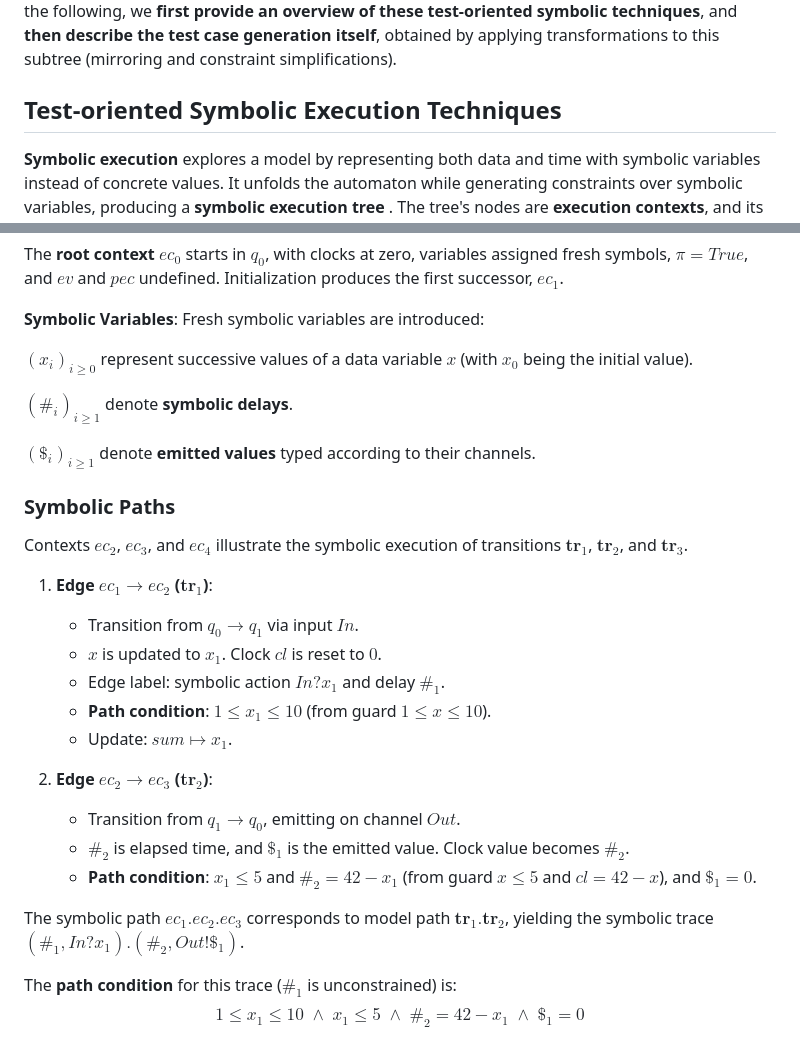
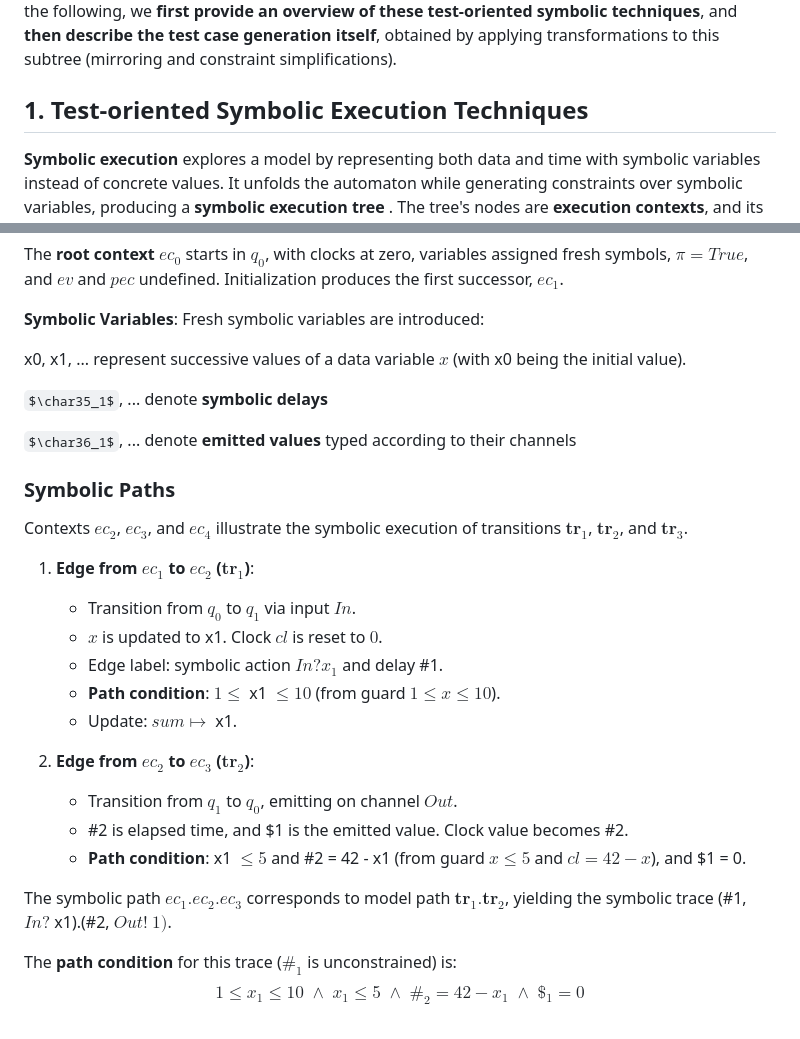
Before and after one commit to bbannour/SPTG, a Markdown page: tutorials/testcase_generation.md, 2 parts joined by grey strips. GitHub-like rendering; some formulas as TeX source.

Commit message:
[model specification] Tutorial update

```diff
--- a/tutorials/testcase_generation.md
+++ b/tutorials/testcase_generation.md
@@ -6,7 +6,7 @@
 
 The construction of the test case is obtained by applying dedicated symbolic execution techniques to the reference timed symbolic automaton, in order to derive a symbolic subtree restricted to the test purpose, i.e., a path represented as a sequence of transitions of the reference automaton. In the following, we **first provide an overview of these test-oriented symbolic techniques**, and **then describe the test case generation itself**, obtained by applying transformations to this subtree (mirroring and constraint simplifications).
 
-## Test-oriented Symbolic Execution Techniques
+## 1. Test-oriented Symbolic Execution Techniques
 
 **Symbolic execution** explores a model by representing both data and time with symbolic variables instead of concrete values. It unfolds the automaton while generating constraints over symbolic variables, producing a **symbolic execution tree** . The tree's nodes are **execution contexts**, and its edges represent symbolic steps such as initialization, transition firing, or **quiescence completion**.
 
@@ -26,33 +26,30 @@ The **root context** $ec_0$ starts in $q_0$, with clocks at zero, variables assi
 
 **Symbolic Variables**: Fresh symbolic variables are introduced:
 
-$(x_i)_{i \ge 0}$ represent successive values of a data variable $x$ (with $x_0$ being the initial value).
+x0, x1, ...  represent successive values of a data variable $x$ (with x0 being the initial value).
 
-$(\#_i)_{i \ge 1}$ denote **symbolic delays**.
+$\char35_1$,  ... denote **symbolic delays**
 
-
-
-$(\$_i)_{i \geq 1}$ denote **emitted values** typed according to their channels.
-
+$\char36_1$, ... denote **emitted values** typed according to their channels
 
 
 ### Symbolic Paths
 
 Contexts $ec_2$, $ec_3$, and $ec_4$ illustrate the symbolic execution of transitions $\mathbf{tr}_1$, $\mathbf{tr}_2$, and $\mathbf{tr}_3$.
 
-1.  **Edge $ec_1 \to ec_2$ ($\mathbf{tr}_1$)**:
-    * Transition from $q_0 \to q_1$ via input $\mathit{In}$.
-    * $x$ is updated to $x_1$. Clock $cl$ is reset to $0$.
-    * Edge label: symbolic action $\mathit{In}?x_1$ and delay $\#_1$.
-    * **Path condition**: $1 \leq x_1 \leq 10$ (from guard $1 \leq x \leq 10$).
-    * Update: $\mathit{sum} \mapsto x_1$.
+1.  **Edge from $ec_1$ to $ec_2$ ($\mathbf{tr}_1$)**:
+    * Transition from $q_0$ to $q_1$ via input $In$.
+    * $x$ is updated to x1. Clock $cl$ is reset to $0$.
+    * Edge label: symbolic action $\mathit{In}?x_1$ and delay #1.
+    * **Path condition**: $1 \leq$ x1 $\leq 10$ (from guard $1 \leq x \leq 10$).
+    * Update: $\mathit{sum} \mapsto$ x1.
 
-2.  **Edge $ec_2 \to ec_3$ ($\mathbf{tr}_2$)**:
-    * Transition from $q_1 \to q_0$, emitting on channel $\mathit{Out}$.
-    * $\#_2$ is elapsed time, and $\$_1$ is the emitted value. Clock value becomes $\#_2$.
-    * **Path condition**: $x_1 \leq 5$ and $\#_2 = 42 - x_1$ (from guard $x \leq 5$ and $cl = 42 - x$), and $\$_1 = 0$.
+2.  **Edge from $ec_2$ to $ec_3$ ($\mathbf{tr}_2$)**:
+    * Transition from $q_1$ to $q_0$, emitting on channel $\mathit{Out}$.
+    * #2 is elapsed time, and $1 is the emitted value. Clock value becomes #2.
+    * **Path condition**: x1 $\leq 5$ and #2 = 42 -  x1 (from guard $x \leq 5$ and $cl = 42 - x$), and $1 = 0.
 
-The symbolic path $ec_1.ec_2.ec_3$ corresponds to model path $\mathbf{tr}_1.\mathbf{tr}_2$, yielding the symbolic trace $(\#_1, \mathit{In}?x_1).(\#_2, \mathit{Out}!\$_1)$.
+The symbolic path $ec_1.ec_2.ec_3$ corresponds to model path $\mathbf{tr}_1.\mathbf{tr}_2$, yielding the symbolic trace (#1, $\mathit{In}?$ x1).(#2, $\mathit{Out}!$ $1)$.
 
 The **path condition** for this trace ($\#_1$ is unconstrained) is:
 $$1 \leq x_1 \leq 10 \;\land\; x_1 \leq 5 \;\land\; \#_2 = 42 - x_1 \;\land\; \$_1 = 0$$
```
